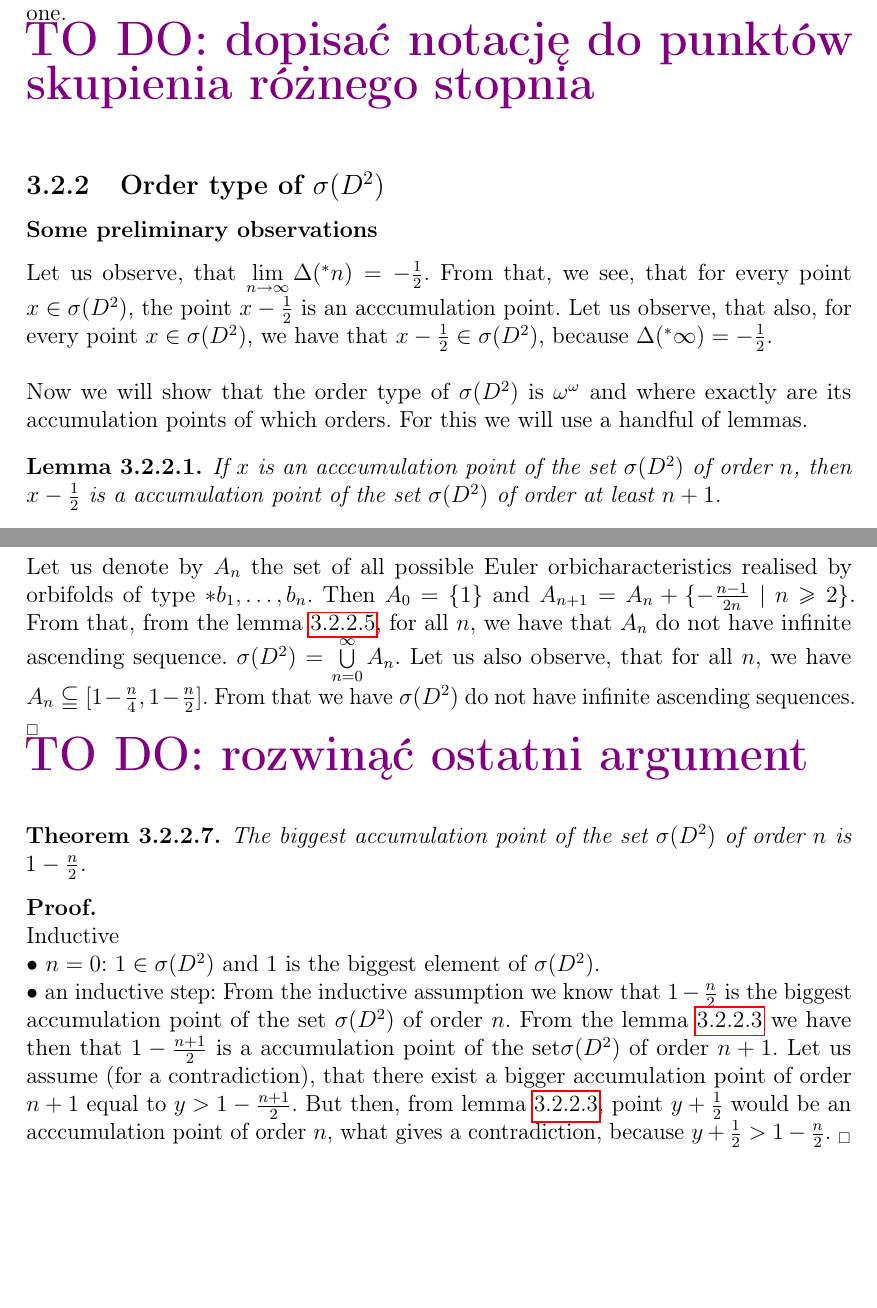
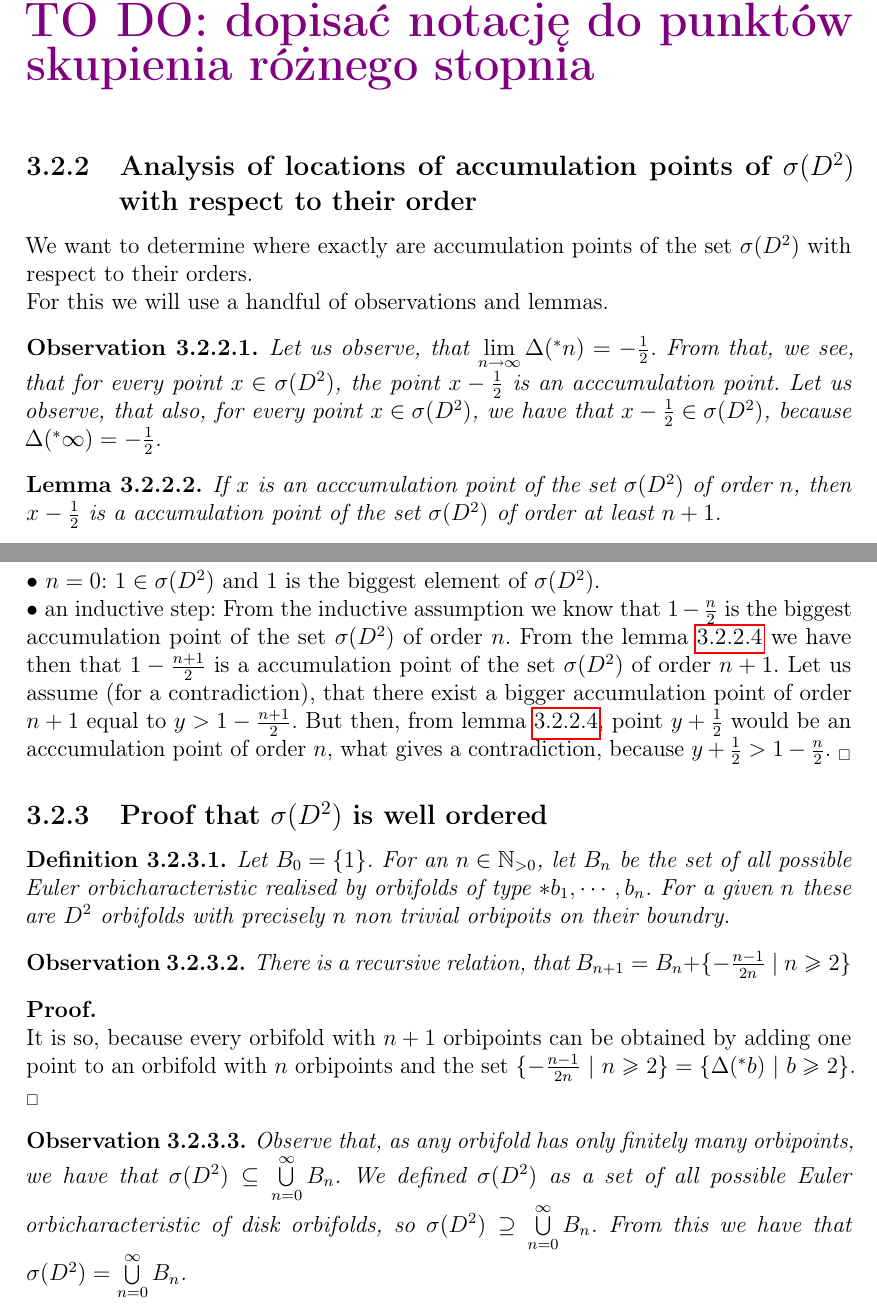
Before and after one commit to Sooyka/praca_magisterska_orbifoldy, a LaTeX thesis (LaTeX/praca_magisterska_orbifoldy.tex, which reads LaTeX/TeX_files/order_type_and_topology.tex): two parts of pages 14 and 16 of 30 before the commit and two parts of pages 14 and 16 of 31 after it, joined at a grey line, cut at the place of the change, the shorter picture padded with empty space. The pictures show the PDF file LaTeX/praca_magisterska_orbifoldy.pdf that the author committed with the source.

Commit message:
some proofs in chapter 3

```diff
--- a/LaTeX/TeX_files/order_type_and_topology.tex
+++ b/LaTeX/TeX_files/order_type_and_topology.tex
@@ -224,7 +228,9 @@ Then, remembering that
 $\spe = \speS \cup \speD$ and $\speS = 2\speD$ we will make an argument for $\spe$. \\
 In this section we will also describe precisely where accumulation points of $\speD$ lie and of
  which order
-(see below \ref{accumulation_points_definitions}) they are. \\
+(see below \ref{accumulation_points_definitions}) they are. Analysis of locations of those
+accumulation points, as interesting as it is alone will also be necessery for providing
+our argument about order type and topology of $\speD$. \\
 \subsection{Definition of order of accumulation points}
 \label{accumulation_points_definitions}
 %We start with one technical definition of "transitive order" that will be almost what we want
@@ -257,5 +263,3 @@ For a given set we define as follows:
 (Inductive).
 %We say, that the point $a$  from the topological space $X$ is an acccumulation
 %point of the transitive order 0, when
-We say that the point is an acccumulation point of order at least $0$, when it belongs to a set.
-We say that the point is an acccumulation point of order at least $n + 1$, when it is
@@ -276,16 +284,23 @@ When we will say that a point is an accumulation point of some set without speci
 then we will mean being an accumulation point in the ussual sense; from the point of view
 of above definitions, that is, an accumulation point of order at least one.
 \todo{dopisać notację do punktów skupienia różnego stopnia}
-\subsection{Order type of $\speD$}
-\subsubsection{Some preliminary observations}
-Let us observe, that $\lim\limits_{n \to \infty} \Delta(^\ast n) = -\frac{1}{2}$. From that, we see,
+\subsection{Analysis of locations of accumulation points of $\speD$ with respect to their order}
+%\subsubsection{Some preliminary observations}
+We want to determine where exactly are accumulation points of the set $\speD$ with
+respect to their orders. \\
+For this we will use
+a handful of observations and lemmas.
+\begin{observation}\label{accumulation_points_are_in_the_spectrum}
+Let us observe, that $\lim\limits_{n \to \infty} \Delta(^\ast n) = -\frac{1}{2}$. From that,
+we see,
 that for every point $x \in \speD$, the point $x - \frac{1}{2}$ is an acccumulation point.
-Let us observe, that also, for every point $x \in \speD$, we have that $x - \frac{1}{2} \in \speD$,
-because $\Delta(^\ast \infty) = -\frac{1}{2}$. \\
-
-Now we will show that the order type of $\speD$ is $\omega^\omega$ and where exactly are
-its accumulation points of which orders. For this we will use
-a handful of lemmas.
+Let us observe, that also, for every point $x \in \speD$, we have that $x - \frac{1}{2}
+\in \speD$,
+because $\Delta(^\ast \infty) = -\frac{1}{2}$.
+\end{observation}
+%Now we will show that the order type of $\speD$ is $\omega^\omega$ and where exactly are
+%its accumulation points of which orders. For this we will use
+%a handful of lemmas.
 
 \begin{lemma}\label{first_order_lemma}
 If $x$ is an acccumulation point of the set $\speD$ of order $n$, then $x-\frac{1}{2}$ is a
@@ -293,10 +308,13 @@ If $x$ is an acccumulation point of the set $\speD$ of order $n$, then $x-\frac{
 \end{lemma}
 \textbf{Proof.} \\
 Inductive. \\
-$\bullet$ $n = 0$: If $x$ is an isolated point of the set $\speD$, then $x \in \speD$. From that, we
-have, that points $x - \frac{k-1}{2k}$ are in $\speD$, from that, that $x-\frac{1}{2}$ is a
+$\bullet$ $n = 0$: If $x$ is an isolated point of the set $\speD$, then $x \in \speD$.
+From that, we
+have, that points $x - \frac{k-1}{2k}$ are in $\speD$ for all $k \geq 1$, from that, that
+$x-\frac{1}{2}$ is a
 accumulation point of $\speD$. \\
-$\bullet$ inductive step: Let $x$ be an acccumulation point of the set $\speD$ of an order $n > 0$.
+$\bullet$ inductive step: Let $x$ be an acccumulation point of the set $\speD$ of an order
+$n > 0$.
 Let $a_k$ be a sequence of accumulation points of order $n-1$ convergent to $x$. From the
 inductive assumption, we have, that $a_k - \frac{1}{2}$ is a sequence of accumulation points
 of order at least $n$. From the basic sequence arithmetic it is convergent to $x-\frac{1}{2}$.
@@ -351,9 +376,6 @@ Inductive \\
 $\bullet$ $n=0$: Clear, as they are isolated points of $\speD$. \\
 $\bullet$ inductive step: Let $x$ be a \apots  $\speD$ of order $n>0$. From the lemma
 \ref{third_order_lemma} point $x+\frac{1}{2}$ is an acccumulation point of the set $\speD$
-of order $n-1$. From the inductive assumption $x+\frac{1}{2} \in \speD$. Then $x \in \speD$.
+of order $n-1$. From the inductive assumption $x+\frac{1}{2} \in \speD$. Then,
+from \ref{accumulation_points_are_in_the_spectrum}, we have that $x \in \speD$.
 $_\square$
-\begin{lemma}\label{two_sets_lemma}
-If $A, B \subseteqq \mathbb{R}$ have no infinite ascending sequences, then set
-$A + B \coloneqq \{a+b\ |\ a \in A, b \in B\}$ also have no infinite ascending sequences.
-\end{lemma}
@@ -368,17 +382,4 @@ subsequence $b_{n_k}$ must be strictly increasing, what gives
-us a contradiction.
-%\Lightning
-$_\square$
-\begin{lemma}\label{well_order}
-In $\speD$ there are no infinite ascending sequences.
-\end{lemma}
-\noindent\textbf{Proof.} \\
-Let us denote by $A_n$ the set of all possible \Eoc s realised by orbifolds of type
-$\ast b_1,\dots,b_n$. Then $A_0 = \{1\}$ and $A_{n+1}=A_n+\{-\frac{n-1}{2n}\ |\ n\geq 2\}$.
-From that, from the lemma \ref{two_sets_lemma}, for all $n$, we have that $A_n$ do not have
-infinite ascending sequence. $\speD = \bigcup\limits^\infty_{n=0}A_n$. Let us also observe, that
-for all $n$, we have $A_n \subseteqq [1-\frac{n}{4},1-\frac{n}{2}]$. From that we have $\speD$
-do not have infinite ascending sequences. $_\square$
-\todo{rozwinąć ostatni argument}
+
 \begin{theorem}\label{biggest \apots}
 The biggest \apots\ $\speD$ of order $n$ is $1-\frac{n}{2}$.
 \end{theorem}
@@ -386,10 +387,45 @@ The biggest \apots\ $\speD$ of order $n$ is $1-\frac{n}{2}$.
 Inductive \\
 $\bullet$ $n=0$: $1\in \speD$ and $1$ is the biggest element of $\speD$. \\
 $\bullet$ an inductive step: From the inductive assumption we know that $1-\frac{n}{2}$ is
-the biggest \apots\  $\speD$ of order $n$. From the lemma \ref{third_order_lemma} we have then
-that $1-\frac{n+1}{2}$ is a \apots  $\speD$ of order $n+1$. Let us assume (for a contradiction),
+the biggest \apots\ $\speD$ of order $n$. From the lemma \ref{third_order_lemma} we have then
+that $1-\frac{n+1}{2}$ is a \apots\ $\speD$ of order $n+1$. Let us assume (for a contradiction),
 that there exist a bigger accumulation point of order $n+1$ equal to $y > 1-\frac{n+1}{2}$.
 But then, from lemma \ref{third_order_lemma}, point $y+\frac{1}{2}$ would be an acccumulation
 point
 of order $n$, what gives a contradiction, because $y+\frac{1}{2}>1-\frac{n}{2}$. $_\square$
 
+\subsection{Proof that $\speD$ is well ordered}
+
+\begin{definition}
+Let $B_0 = \{1\}$.
+For an $n \in \mathbb{N}_{>0}$, let $B_n$ be the set of all possible \Eoc\ realised
+by orbifolds of type
+$*b_1, \cdots, b_n$. For a given $n$ these are
+$D^2$ orbifolds with precisely $n$ non trivial orbipoits on their boundry.
+\end{definition}
+
+
+\begin{observation}\label{recursive_relation}
+There is a recursive relation, that $B_{n+1}=B_n+\{-\frac{n-1}{2n}\ |\ n\geq 2\}$
+\end{observation}
+\textbf{Proof.} \\
+It is so, because every orbifold with $n+1$ orbipoints can be obtained by adding one point
+to an orbifold with $n$ orbipoints and the set
+$\{-\frac{n-1}{2n}\ |\ n\geq 2\} = \{\Delta(^\ast b)\ |\ b \geq 2\}$. $_\square$
+%Let take $x \in B_{n+1}$. Then there exist some orbifold $O_1$ with an \Eoc\ equal to $x$ with
+%signature $\ast b_1, \cdots, b_{n+1}$.
+%Taking an orbifold $O_2$ with signature $\ast b_1, \cdots, b_n$, its \Eoc\ $\cho{O_2}$
+%is in $B_n$ as $O_2$ has $n$ orbipoints. The difference between $\cho{O_1}$ and $\cho{O_2}$
+%is $-\frac{b_{n+1} - 1}{2b_{n+1}} \in \{-\frac{n-1}{2n}\ |\ n\geq 2\}$. \\
+%Let take $x \in B_n+\{-\frac{n-1}{2n}\ |\ n\geq 2\}$. Then $ x = x_n + x'$ for some
+%$x_n \in B_n$ and $x' \in \{-\frac{n-1}{2n}\ |\ n\geq 2\}$. Let
+
+
+\begin{observation}\label{form_of_a_spectrum}
+Observe that, as any orbifold has only finitely many orbipoints, we have that $\speD \subseteq
+\bigcup\limits^\infty_{n=0}B_n $. We defined $\speD$ as a set of all possible \Eoc\ of disk
+orbifolds, so $\speD \supseteq
+\bigcup\limits^\infty_{n=0}B_n $. From this we have that $\speD = \bigcup\limits^\infty_{n=0}B_n$.
+\end{observation}
+
+\begin{lemma}\label{fixed_number_of_orbipoints}
@@ -395,0 +446 @@ of order $n$, what gives a contradiction, because $y+\frac{1}{2}>1-\frac{n}{2}$.
+$b_n \in B$ and
@@ -395,0 +452 @@ of order $n$, what gives a contradiction, because $y+\frac{1}{2}>1-\frac{n}{2}$.
+us a contradiction.
@@ -395,0 +467 @@ of order $n$, what gives a contradiction, because $y+\frac{1}{2}>1-\frac{n}{2}$.
+\begin{observation}\label{ascending_in_B_n}
@@ -395,0 +472 @@ of order $n$, what gives a contradiction, because $y+\frac{1}{2}>1-\frac{n}{2}$.
+\end{observation}
@@ -395,0 +477 @@ of order $n$, what gives a contradiction, because $y+\frac{1}{2}>1-\frac{n}{2}$.
+\noindent\textbf{Proof.} \\
@@ -395,0 +481,7 @@ of order $n$, what gives a contradiction, because $y+\frac{1}{2}>1-\frac{n}{2}$.
+From \ref{form_of_a_spectrum} we have, that $\speD = \bigcup\limits^\infty_{n=0}B_n$. \\
+Lemma
+\ref{fixed_number_of_orbipoints} says that for all $n$ we
+have $B_n \subset [1-\frac{n}{2}, 1 - \frac{n}{4}]$. From this, we know, that for any
+$n$ such that $1 - \frac{n}{4} < c_0$
+we have, that $B_n \cap [c_0,1] = \varnothing $. Let $n_0$ be such that
+$1 - \frac{n_0}{4} = c_0$ (so $n_0 = 4(1-c_0)$).
@@ -395,0 +491 @@ of order $n$, what gives a contradiction, because $y+\frac{1}{2}>1-\frac{n}{2}$.
+$\bigcup\limits_{n=0}^{n_0} B_n$.
```
Also changed, not shown: LaTeX/TeX_files/counting_occurrences.tex (+4 -4 lines), LaTeX/TeX_files/definition_characteristics_classification_and_properties_of_the_orbifolds.tex (+1 -0 lines), LaTeX/part_of_preamble.tex (+5 -1 lines), LaTeX/praca_magisterska_orbifoldy.tex (+4 -4 lines), LaTeX/praca_magisterska_orbifoldy.pdf, LaTeX/TeX_files/order_type_and_topology.tex (154 more changed lines).
